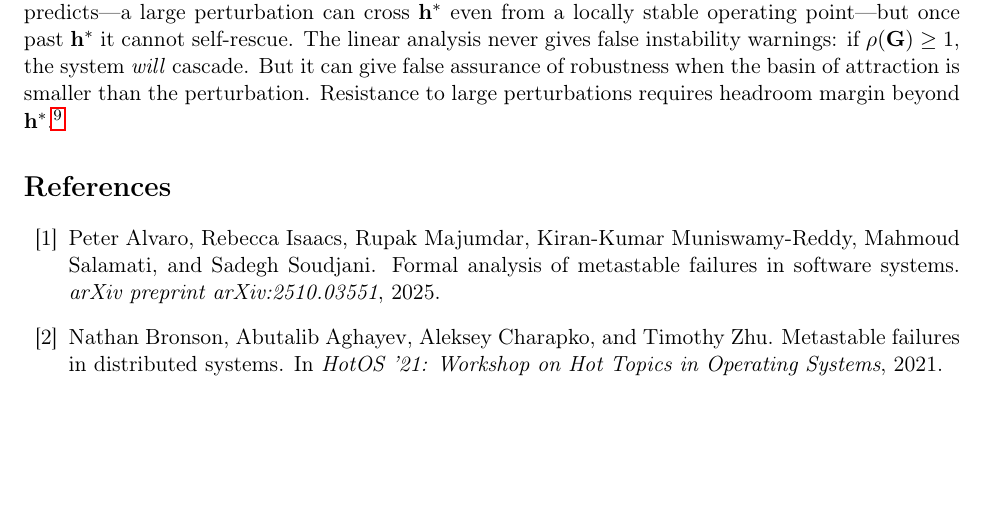
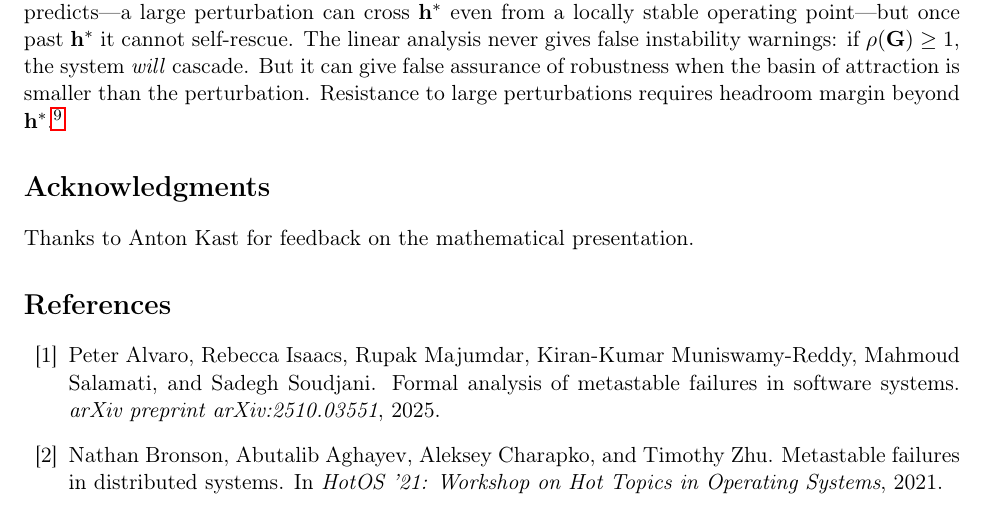
Before and after one commit to aalpar/failuredecider, a LaTeX paper (main.tex): part of page 16 of 17, cut so that both start at the same text, the shorter picture padded with empty space. Compiled offline with pdfLaTeX.

Commit message:
Add acknowledgments section

```diff
--- a/main.tex
+++ b/main.tex
@@ -1027,6 +1027,10 @@ cooperative dynamical
 systems~\cite{hirsch1985systems,smith1995monotone} provide stronger quantitative
 bounds.}
 
+\section*{Acknowledgments}
+
+Thanks to Anton Kast for feedback on the mathematical presentation.
+
 \bibliographystyle{plain}
 \bibliography{references}
 
```
